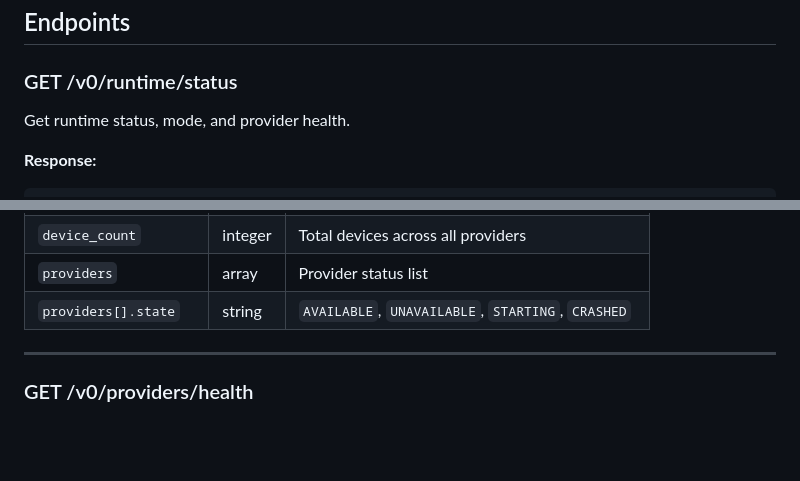
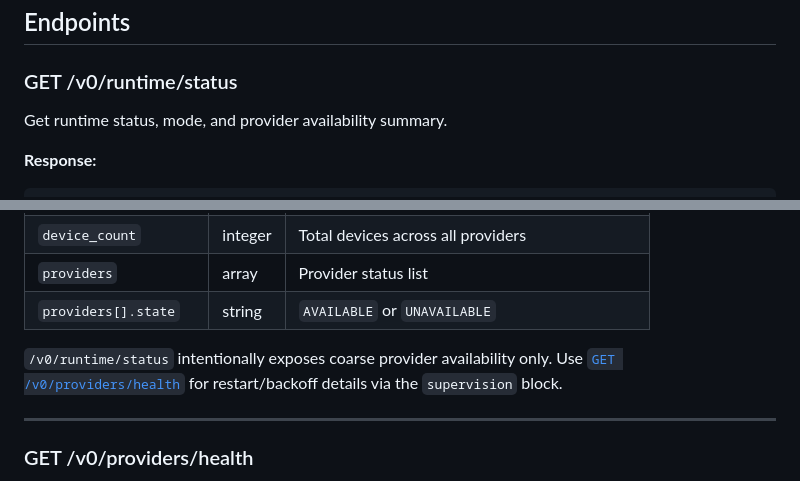
Before and after one commit to FEASTorg/anolis, a Markdown page: docs/http-api.md, 2 parts joined by grey strips. Rendered like a GitHub page; blank space fills up the shorter version.

```diff
--- a/docs/http-api.md
+++ b/docs/http-api.md
@@ -56,7 +56,7 @@ All responses include a `status` object:
 
 ### GET /v0/runtime/status
 
-Get runtime status, mode, and provider health.
+Get runtime status, mode, and provider availability summary.
 
 **Response:**
 
@@ -86,7 +86,11 @@ Get runtime status, mode, and provider health.
 | `polling_interval_ms` | integer | State polling interval                             |
 | `device_count`        | integer | Total devices across all providers                 |
 | `providers`           | array   | Provider status list                               |
-| `providers[].state`   | string  | `AVAILABLE`, `UNAVAILABLE`, `STARTING`, `CRASHED`  |
+| `providers[].state`   | string  | `AVAILABLE` or `UNAVAILABLE`                       |
+
+`/v0/runtime/status` intentionally exposes coarse provider availability only.
+Use [`GET /v0/providers/health`](#get-v0providershealth) for restart/backoff
+details via the `supervision` block.
 
 ---
 
```
Also changed, not shown: docs/automation-demo.md (+8 -14 lines).
